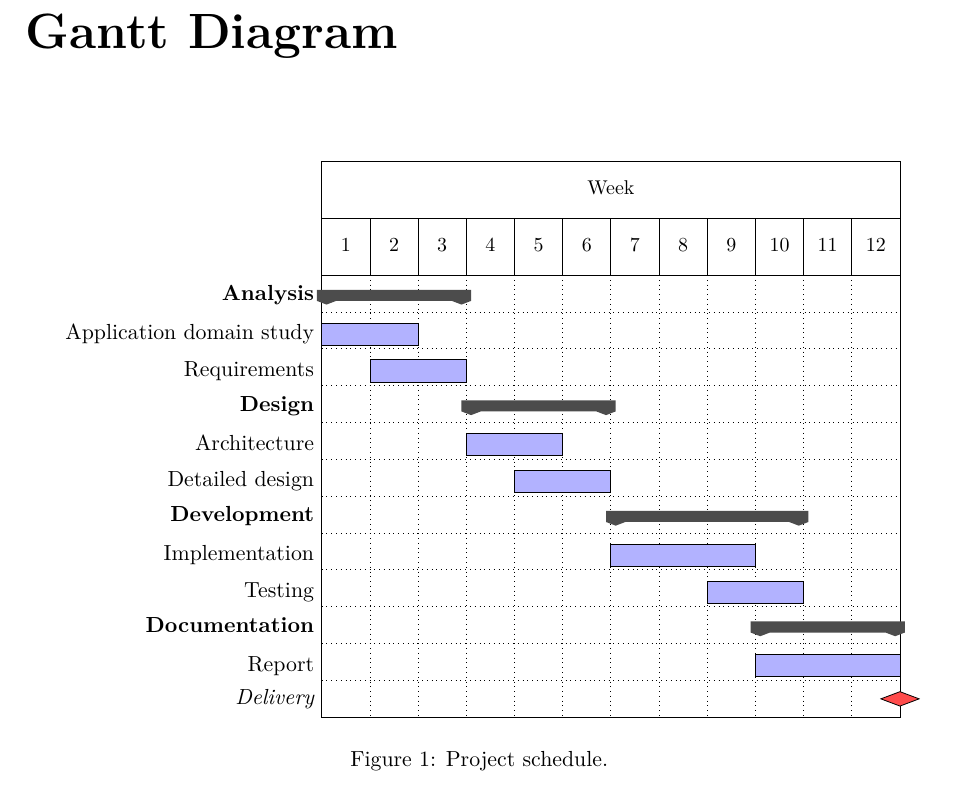
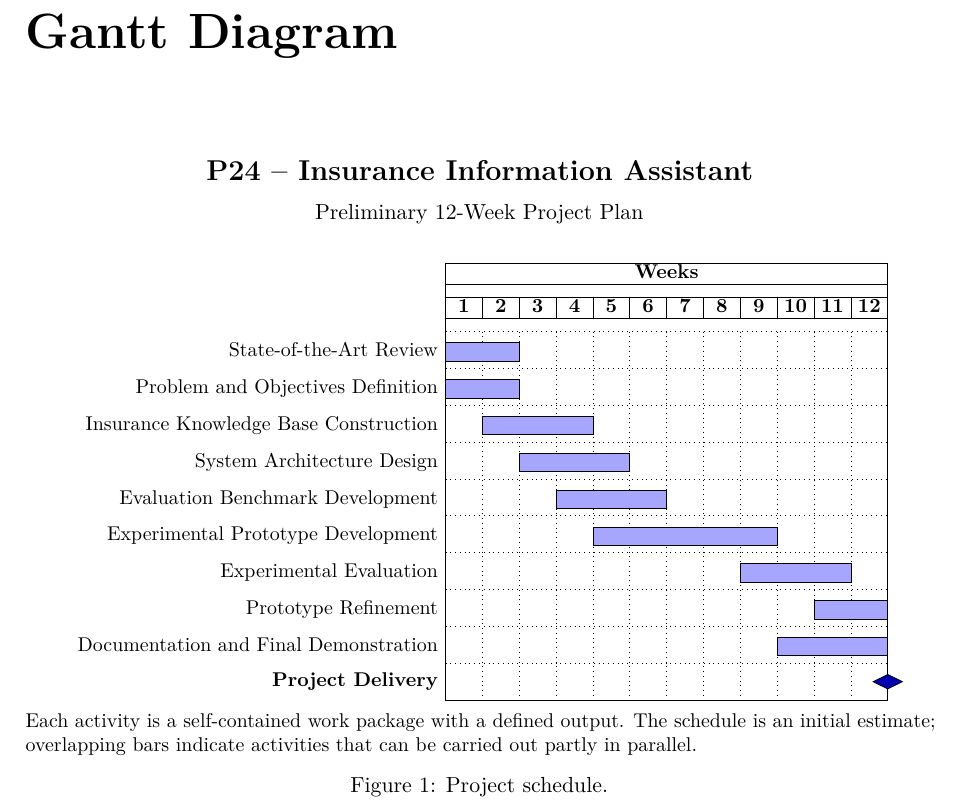
Before and after one commit to rizzutomatteo/information-assistant, a LaTeX thesis (docs/CSD_2026-27_InformationAssistant.tex, which reads docs/chapters/gantt.tex): part of page 3 of 13, cut so that both start at the same text. Compiled offline with pdfLaTeX.

Commit message:
Update Gantt chart with 12-week project plan and defined work packages

```diff
--- a/docs/chapters/gantt.tex
+++ b/docs/chapters/gantt.tex
@@ -3,33 +3,52 @@
 
 \begin{figure}[htbp]
   \centering
+  {\Large\bfseries P24 -- Insurance Information Assistant\par}
+  \medskip
+  Preliminary 12-Week Project Plan\par
+  \vspace{0.5cm}
   \begin{ganttchart}[
       hgrid,
-      vgrid={*1{dotted}},
-      x unit=0.85cm,
+      vgrid,
+      x unit=0.65cm,
+      y unit title=0.6cm,
       y unit chart=0.65cm,
-      title height=1,
-      bar height=0.6,
-      group height=0.3,
-      bar/.append style={fill=blue!30},
-      group/.append style={fill=black!70},
-      milestone/.append style={fill=red!70},
+      title label font=\small\bfseries,
+      bar label font=\small,
+      bar/.append style={fill=blue!35},
+      bar height=0.5,
+      milestone label font=\small\bfseries,
+      milestone/.append style={fill=blue!70!black},
     ]{1}{12}
-    \gantttitle{Week}{12} \\
+    \gantttitle{Weeks}{12} \\
     \gantttitlelist{1,...,12}{1} \\
-    \ganttgroup{Analysis}{1}{3} \\
-    \ganttbar{Application domain study}{1}{2} \\
-    \ganttbar{Requirements}{2}{3} \\
-    \ganttgroup{Design}{4}{6} \\
-    \ganttbar{Architecture}{4}{5} \\
-    \ganttbar{Detailed design}{5}{6} \\
-    \ganttgroup{Development}{7}{10} \\
-    \ganttbar{Implementation}{7}{9} \\
-    \ganttbar{Testing}{9}{10} \\
-    \ganttgroup{Documentation}{10}{12} \\
-    \ganttbar{Report}{10}{12} \\
-    \ganttmilestone{Delivery}{12}
+    % Output: a review of existing approaches and identified research gaps.
+    \ganttbar{State-of-the-Art Review}{1}{2} \\
+    % Output: project scope, use cases and measurable success criteria.
+    \ganttbar{Problem and Objectives Definition}{1}{2} \\
+    % Output: a curated insurance corpus with sources and document versions.
+    \ganttbar{Insurance Knowledge Base Construction}{2}{4} \\
+    % Output: architecture, interfaces and human oversight procedures.
+    \ganttbar{System Architecture Design}{3}{5} \\
+    % Output: test questions, reference answers, evidence and scoring rules.
+    \ganttbar{Evaluation Benchmark Development}{4}{6} \\
+    % Output: a working assistant with citations, escalation and logging.
+    \ganttbar{Experimental Prototype Development}{5}{9} \\
+    % Output: an evaluation report covering accuracy, evidence and escalation.
+    \ganttbar{Experimental Evaluation}{9}{11} \\
+    % Output: an improved prototype with verified corrections.
+    \ganttbar{Prototype Refinement}{11}{12} \\
+    % Output: final report, reproducibility instructions and demonstration.
+    \ganttbar{Documentation and Final Demonstration}{10}{12} \\
+    \ganttmilestone{Project Delivery}{12}
   \end{ganttchart}
+  \par\medskip
+  \begin{minipage}{\textwidth}
+    \small
+    Each activity is a self-contained work package with a defined output.
+    The schedule is an initial estimate; overlapping bars indicate activities
+    that can be carried out partly in parallel.
+  \end{minipage}
   \caption{Project schedule.}
   \label{fig:gantt}
 \end{figure}
```
